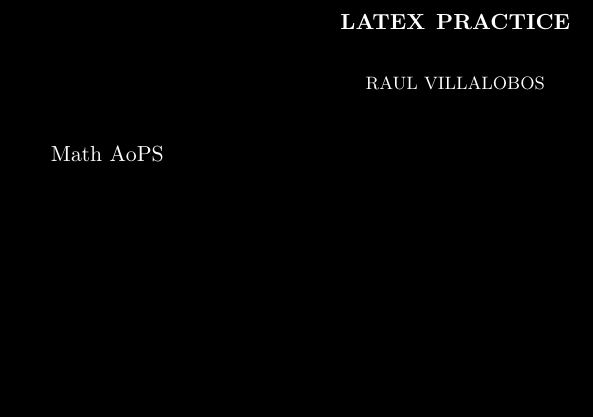
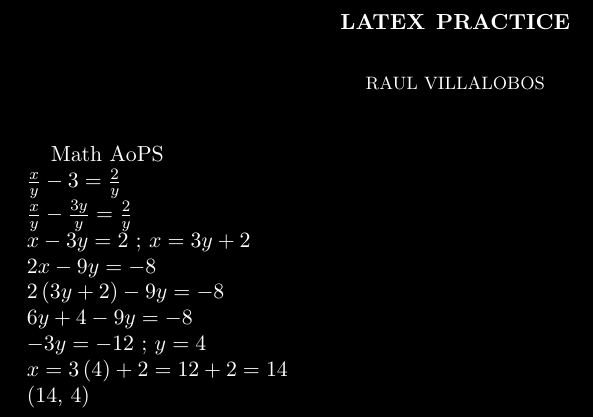
Before and after one commit to raulvillajr95/fcc-lessons, a LaTeX paper (practice.tex): part of the page, cut so that both start at the same text, the shorter picture padded with empty space. Compiled offline with pdfLaTeX.

```diff
--- a/practice.tex
+++ b/practice.tex
@@ -18,6 +18,36 @@
 \maketitle
 
 Math AoPS \newline
-
+$
+\frac{x}{y} - 3 = \frac{2}{y}
+$ \newline
+$
+\frac{x}{y} - \frac{3y}{y} = \frac{2}{y}
+$ \newline
+$
+x - 3y = 2 \text{ ; }
+x = 3y + 2
+$ \newline
+$
+2x - 9y = -8
+$ \newline
+$
+2\left(3y + 2\right) - 9y = -8
+$ \newline
+$
+6y + 4 - 9y = -8
+$ \newline
+$
+-3y = -12 \text{ ; }
+y = 4
+$ \newline
+$
+x = 3\left(4\right) + 2
+= 12 + 2
+= 14
+$ \newline
+$
+\left(14 \text{, } 4\right)
+$ \newline
 
 \end{document}
```
Also changed, not shown: practice.pdf, 6 other files.
